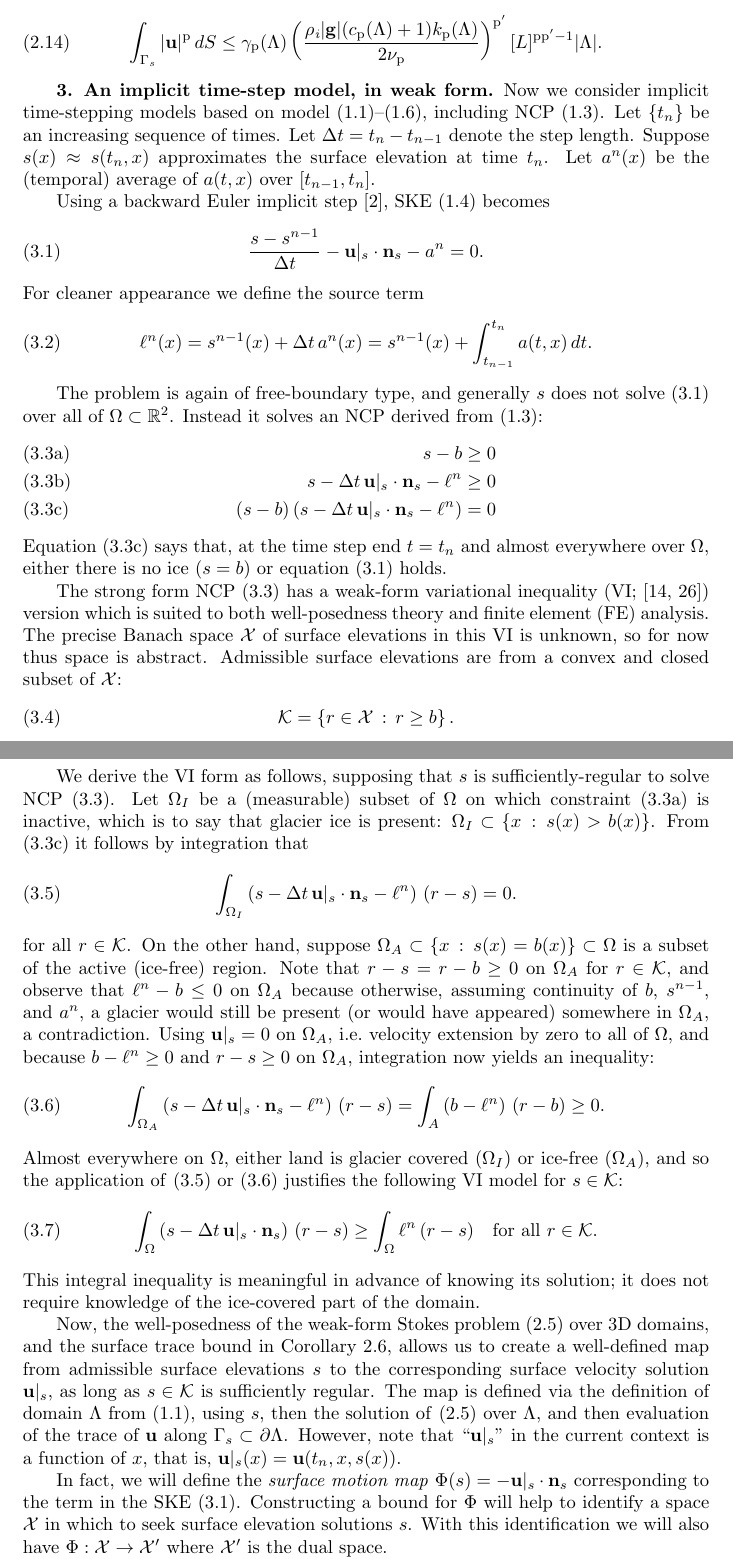
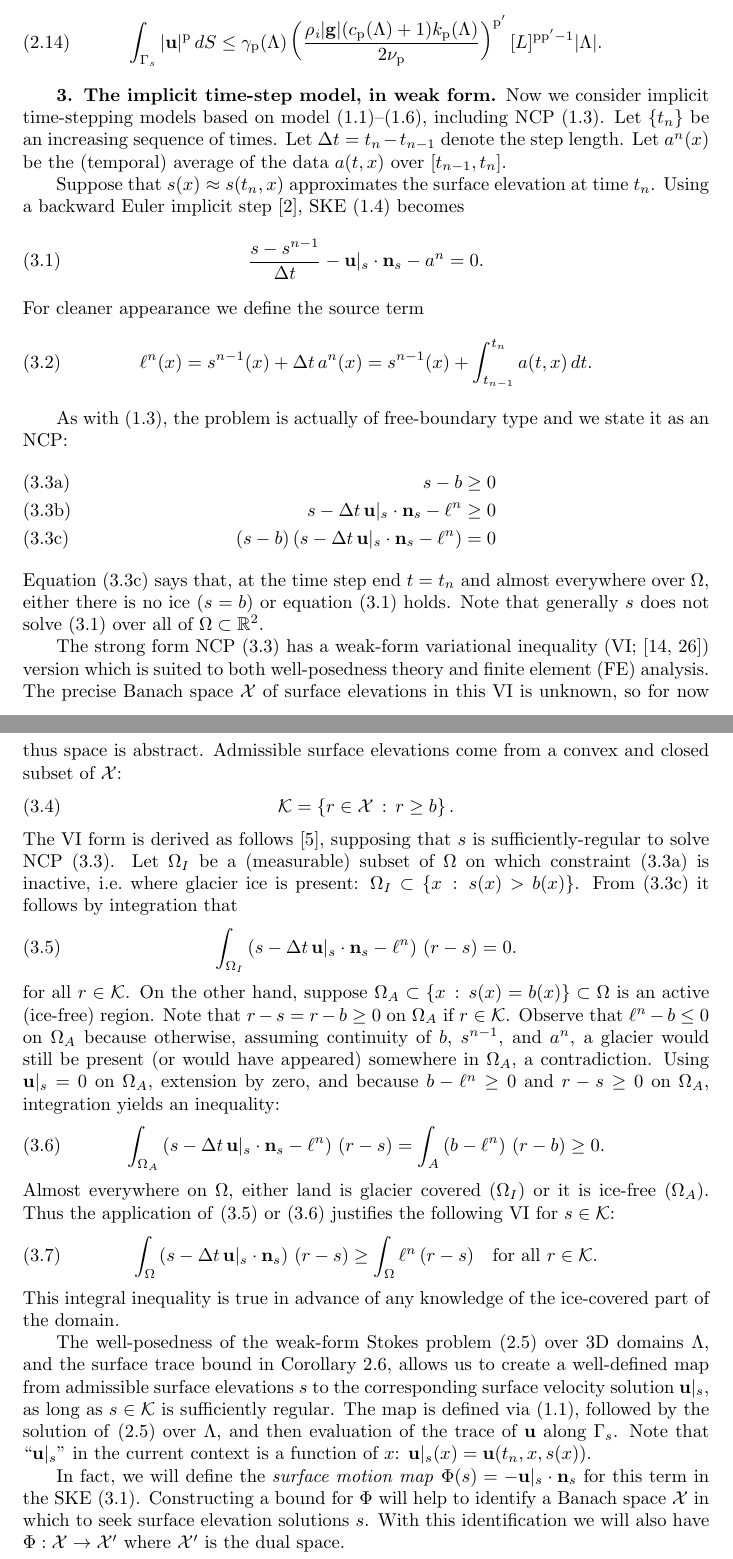
Before and after one commit to bueler/glacier-fe-estimate, a LaTeX paper (paper/estimate.tex): two parts of pages 8 and 9 of 20, joined at a grey line, cut so that both start at the same text. Compiled offline with pdfLaTeX.

Commit message:
edits in section 3

```diff
--- a/paper/estimate.tex
+++ b/paper/estimate.tex
@@ -325,11 +325,11 @@ Suppose $\bu\in\cV$ is the Stokes velocity solution from Theorem \ref{thm:stokes
 \end{corollary}
 
 
-\section{An implicit time-step model, in weak form} \label{sec:model}
+\section{The implicit time-step model, in weak form} \label{sec:model}
 
-Now we consider implicit time-stepping models based on model \eqref{eq:icydomain}--\eqref{eq:stokes}, including NCP \eqref{eq:ncp}.  Let $\{t_n\}$ be an increasing sequence of times.  Let $\Delta t = t_n-t_{n-1}$ denote the step length.  Suppose $s(x)\approx s(t_n,x)$ approximates the surface elevation at time $t_n$.  Let $a^n(x)$ be the (temporal) average of $a(t,x)$ over $[t_{n-1},t_n]$.
+Now we consider implicit time-stepping models based on model \eqref{eq:icydomain}--\eqref{eq:stokes}, including NCP \eqref{eq:ncp}.  Let $\{t_n\}$ be an increasing sequence of times.  Let $\Delta t = t_n-t_{n-1}$ denote the step length.  Let $a^n(x)$ be the (temporal) average of the data $a(t,x)$ over $[t_{n-1},t_n]$.
 
-Using a backward Euler implicit step \cite{AscherPetzold1998}, SKE \eqref{eq:ske} becomes
+Suppose that $s(x)\approx s(t_n,x)$ approximates the surface elevation at time $t_n$.  Using a backward Euler implicit step \cite{AscherPetzold1998}, SKE \eqref{eq:ske} becomes
 \begin{equation}
 \frac{s - s^{n-1}}{\Delta t} - \bu|_{s} \cdot \bn_{s} - a^n = 0. \label{eq:be:ske}
 \end{equation}
@@ -338,7 +338,7 @@ For cleaner appearance we define the source term
 \ell^n(x) = s^{n-1}(x)+\Delta t\,a^n(x) = s^{n-1}(x) + \int_{t_{n-1}}^{t_n} a(t,x)\,dt. \label{eq:be:source}
 \end{equation}
 
-The problem is again of free-boundary type, and generally $s$ does not solve \eqref{eq:be:ske} over all of $\Omega\subset \RR^2$.  Instead it solves an NCP derived from \eqref{eq:ncp}:
+As with \eqref{eq:ncp}, the problem is actually of free-boundary type and we state it as an NCP:
 \begin{subequations}
 \label{eq:be:ncp}
 \begin{align}
@@ -347,30 +347,29 @@ s - \Delta t\,\bu|_s \cdot \bn_s - \ell^n &\ge 0 \\
 (s - b) \left(s - \Delta t\,\bu|_s \cdot \bn_s - \ell^n\right) &= 0 \label{eq:be:ncp:complementarity}
 \end{align}
 \end{subequations}
-Equation \eqref{eq:be:ncp:complementarity} says that, at the time step end $t=t_n$ and almost everywhere over $\Omega$, either there is no ice ($s=b$) or equation \eqref{eq:be:ske} holds.
+Equation \eqref{eq:be:ncp:complementarity} says that, at the time step end $t=t_n$ and almost everywhere over $\Omega$, either there is no ice ($s=b$) or equation \eqref{eq:be:ske} holds.  Note that generally $s$ does not solve \eqref{eq:be:ske} over all of $\Omega \subset \RR^2$.
 
-The strong form NCP \eqref{eq:be:ncp} has a weak-form variational inequality (VI; \cite{Evans2010,KinderlehrerStampacchia1980}) version which is suited to both well-posedness theory and finite element (FE) analysis.  The precise Banach space $\cX$ of surface elevations in this VI is unknown, so for now thus space is abstract.  Admissible surface elevations are from a convex and closed subset of $\cX$:
+The strong form NCP \eqref{eq:be:ncp} has a weak-form variational inequality (VI; \cite{Evans2010,KinderlehrerStampacchia1980}) version which is suited to both well-posedness theory and finite element (FE) analysis.  The precise Banach space $\cX$ of surface elevations in this VI is unknown, so for now thus space is abstract.  Admissible surface elevations come from a convex and closed subset of $\cX$:
 \begin{equation}
 \cK = \left\{r \in\cX\,:\,r \ge b\right\}.  \label{eq:be:admissible}
 \end{equation}
-
-We derive the VI form as follows, supposing that $s$ is sufficiently-regular to solve NCP \eqref{eq:be:ncp}.  Let $\Omega_I$ be a (measurable) subset of $\Omega$ on which constraint \eqref{eq:be:ncp:constraint} is inactive, which is to say that glacier ice is present: $\Omega_I \subset \{x\,:\,s(x)>b(x)\}$.  From \eqref{eq:be:ncp:complementarity} it follows by integration that
+The VI form is derived as follows \cite{Bueler2021conservation}, supposing that $s$ is sufficiently-regular to solve NCP \eqref{eq:be:ncp}.  Let $\Omega_I$ be a (measurable) subset of $\Omega$ on which constraint \eqref{eq:be:ncp:constraint} is inactive, i.e.~where glacier ice is present: $\Omega_I \subset \{x\,:\,s(x)>b(x)\}$.  From \eqref{eq:be:ncp:complementarity} it follows by integration that
 \begin{equation}
 \int_{\Omega_I} \left(s - \Delta t\,\bu|_s \cdot \bn_s - \ell^n\right)\,(r-s) = 0.  \label{eq:inactivetruth}
 \end{equation}
-for all $r\in\cK$.  On the other hand, suppose $\Omega_A \subset \{x\,:\,s(x)=b(x)\} \subset \Omega$ is a subset of the active (ice-free) region.  Note that $r-s=r-b\ge 0$ on $\Omega_A$ for $r\in\cK$, and observe that $\ell^n - b \le 0$ on $\Omega_A$ because otherwise, assuming continuity of $b$, $s^{n-1}$, and $a^n$, a glacier would still be present (or would have appeared) somewhere in $\Omega_A$, a contradiction.  Using $\bu|_s=0$ on $\Omega_A$, i.e.~velocity extension by zero to all of $\Omega$, and because $b-\ell^n \ge 0$ and $r-s\ge 0$ on $\Omega_A$, integration now yields an inequality:
+for all $r\in\cK$.  On the other hand, suppose $\Omega_A \subset \{x\,:\,s(x)=b(x)\} \subset \Omega$ is an active (ice-free) region.  Note that $r-s=r-b\ge 0$ on $\Omega_A$ if $r\in\cK$.  Observe that $\ell^n - b \le 0$ on $\Omega_A$ because otherwise, assuming continuity of $b$, $s^{n-1}$, and $a^n$, a glacier would still be present (or would have appeared) somewhere in $\Omega_A$, a contradiction.  Using $\bu|_s=0$ on $\Omega_A$, extension by zero, and because $b-\ell^n \ge 0$ and $r-s\ge 0$ on $\Omega_A$, integration yields an inequality:
 \begin{equation}
 \int_{\Omega_A} \left(s - \Delta t\,\bu|_s \cdot \bn_s - \ell^n\right)\,(r-s) = \int_A \left(b - \ell^n\right)\,(r-b) \ge 0.  \label{eq:activetruth}
 \end{equation}
-Almost everywhere on $\Omega$, either land is glacier covered ($\Omega_I$) or ice-free ($\Omega_A$), and so the application of \eqref{eq:inactivetruth} or \eqref{eq:activetruth} justifies the following VI model for $s \in \cK$:
+Almost everywhere on $\Omega$, either land is glacier covered ($\Omega_I$) or it is ice-free ($\Omega_A$).  Thus the application of \eqref{eq:inactivetruth} or \eqref{eq:activetruth} justifies the following VI for $s \in \cK$:
 \begin{equation}
 \int_\Omega \left(s - \Delta t\,\bu|_s \cdot \bn_s\right)\,(r-s) \ge \int_\Omega \ell^n \,(r-s) \quad \text{for all } r \in \cK. \label{eq:be:viearly}
 \end{equation}
-This integral inequality is meaningful in advance of knowing its solution; it does not require knowledge of the ice-covered part of the domain.
+This integral inequality is true in advance of any knowledge of the ice-covered part of the domain.
 
-Now, the well-posedness of the weak-form Stokes problem \eqref{eq:glenstokes:weak} over 3D domains, and the surface trace bound in Corollary \ref{cor:surfacetracebound}, allows us to create a well-defined map from admissible surface elevations $s$ to the corresponding surface velocity solution $\bu|_s$, as long as $s\in\cK$ is sufficiently regular.  The map is defined via the definition of domain $\Lambda$ from \eqref{eq:icydomain}, using $s$, then the solution of \eqref{eq:glenstokes:weak} over $\Lambda$, and then evaluation of the trace of $\bu$ along $\Gamma_s \subset \partial\Lambda$.  However, note that ``$\bu|_s$'' in the current context is a function of $x$, that is, $\bu|_s(x) = \bu(t_n,x,s(x))$.
+The well-posedness of the weak-form Stokes problem \eqref{eq:glenstokes:weak} over 3D domains $\Lambda$, and the surface trace bound in Corollary \ref{cor:surfacetracebound}, allows us to create a well-defined map from admissible surface elevations $s$ to the corresponding surface velocity solution $\bu|_s$, as long as $s\in\cK$ is sufficiently regular.  The map is defined via \eqref{eq:icydomain}, followed by the solution of \eqref{eq:glenstokes:weak} over $\Lambda$, and then evaluation of the trace of $\bu$ along $\Gamma_s$.  Note that ``$\bu|_s$'' in the current context is a function of $x$: $\bu|_s(x) = \bu(t_n,x,s(x))$.
 
-In fact, we will define the \emph{surface motion map} $\Phi(s) = - \bu|_s\cdot \bn_s$ corresponding to the term in the SKE \eqref{eq:be:ske}.  Constructing a bound for $\Phi$ will help to identify a space $\cX$ in which to seek surface elevation solutions $s$.  With this identification we will also have $\Phi:\cX \to \cX'$ where $\cX'$ is the dual space.
+In fact, we will define the \emph{surface motion map} $\Phi(s) = - \bu|_s\cdot \bn_s$ for this term in the SKE \eqref{eq:be:ske}.  Constructing a bound for $\Phi$ will help to identify a Banach space $\cX$ in which to seek surface elevation solutions $s$.  With this identification we will also have $\Phi:\cX \to \cX'$ where $\cX'$ is the dual space.
 
 Recall from Section \ref{sec:stokes} that $\pp=1+1/\nn \approx 4/3$ and $\pp'=\pp/(\pp-1) \approx 4$ is the conjugate exponent.  Let $[L]>0$ be a representative horizontal scale.  For $\rr>1$, similar to the Sobolev norm given in Section \ref{sec:stokes}, for $q\in W^{1,\rr}(\Omega)$ we define
 \begin{equation}
```
